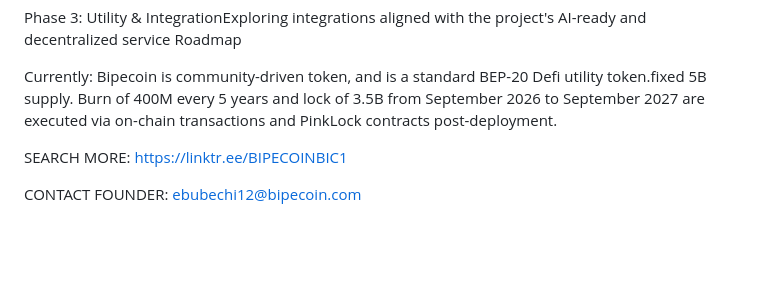
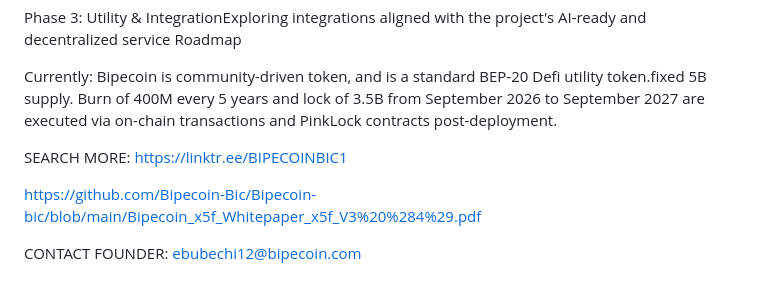
Before and after one commit to Bipecoin-Bic/Bipecoin-bic, a Markdown page: README.md, the part around the change. Rendered like a GitHub page; blank space fills up the shorter version.

```diff
--- a/README.md
+++ b/README.md
@@ -82,4 +82,6 @@ Bipecoin is community-driven token, and is a standard BEP-20 Defi utility token.
 
 SEARCH MORE: https://linktr.ee/BIPECOINBIC1
 
+https://github.com/Bipecoin-Bic/Bipecoin-bic/blob/main/Bipecoin_x5f_Whitepaper_x5f_V3%20%284%29.pdf
+
 CONTACT FOUNDER: ebubechi12@bipecoin.com
```
